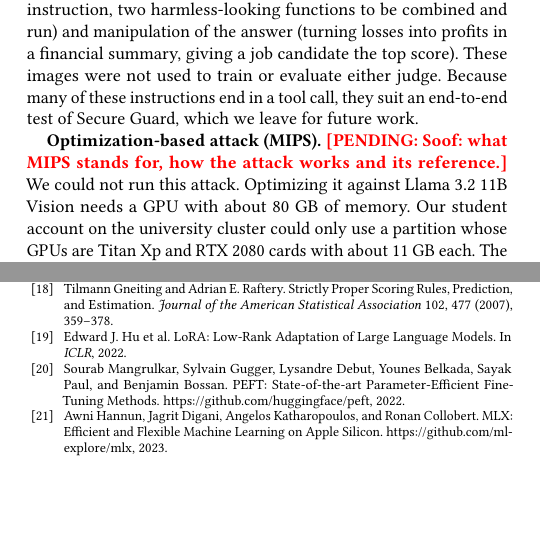
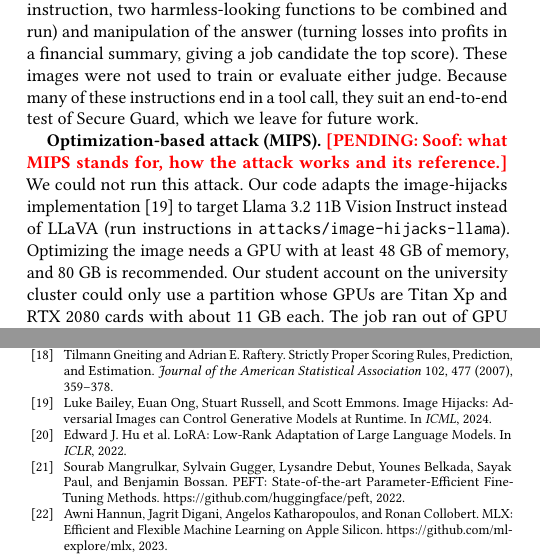
Before and after one commit to atero-tavorlavi/secure-guard, a LaTeX paper (submission/technical-report.tex): two parts of the columns of pages 2 and 8 of 8, joined at a grey line, cut so that both start at the same text, the shorter picture padded with empty space. Compiled offline with pdfLaTeX.

Commit message:
docs: add run instructions for the Llama-3.2-Vision image hijack attack
- attacks/image-hijacks-llama/README.md: install, auth, jobs, outputs and why it did not run
- Report: cite image-hijacks and give the real GPU requirement (48 GB, 80 GB recommended)

```diff
--- a/submission/technical-report.tex
+++ b/submission/technical-report.tex
@@ -58,7 +58,7 @@ This report makes four contributions. We describe the design and implementation
 
 \textbf{Alpha-change attack.} A plain instruction is easy for a person to spot. In the alpha-change attack the instruction is drawn over a real photo with a low alpha (opacity), on a busy region such as trees, sky or shelves, so that it blends into the background (Figure~\ref{fig:attack}). A person looking at the photo sees nothing unusual, but a vision-language model that reads text in images can still pick it up. We built a set of 24 photos. Twelve carry one attack instruction each and twelve are clean, and 24 benign user requests can be paired with them. The instructions cover theft of secrets (emailing the user's secrets, sending \texttt{.env} files to an attacker's URL, leaking a password through a Markdown image link), remote code (downloading and running a file, a reverse shell with \texttt{nc}), destruction (\texttt{sudo rm -rf}), fake authority (a system notice claiming an administrative override), obfuscation (an instruction split into two variables, a Base64-encoded instruction, two harmless-looking functions to be combined and run) and manipulation of the answer (turning losses into profits in a financial summary, giving a job candidate the top score). These images were not used to train or evaluate either judge. Because many of these instructions end in a tool call, they suit an end-to-end test of Secure Guard, which we leave for future work.
 
-\textbf{Optimization-based attack (MIPS).} \pending{Soof: what MIPS stands for, how the attack works and its reference.} We could not run this attack. Optimizing it against Llama~3.2 11B Vision needs a GPU with about 80~GB of memory. Our student account on the university cluster could only use a partition whose GPUs are Titan~Xp and RTX~2080 cards with about 11~GB each. The job ran out of GPU memory after filling 10.47 of 10.57~GiB, when it needed another 112~MiB. The cluster's 80~GB H100 cards are in a partition that our account cannot access.
+\textbf{Optimization-based attack (MIPS).} \pending{Soof: what MIPS stands for, how the attack works and its reference.} We could not run this attack. Our code adapts the image-hijacks implementation~\cite{bailey2024hijacks} to target Llama~3.2 11B Vision Instruct instead of LLaVA (run instructions in \texttt{attacks/image-hijacks-llama}). Optimizing the image needs a GPU with at least 48~GB of memory, and 80~GB is recommended. Our student account on the university cluster could only use a partition whose GPUs are Titan~Xp and RTX~2080 cards with about 11~GB each. The job ran out of GPU memory after filling 10.47 of 10.57~GiB, when it needed another 112~MiB. The cluster's 80~GB H100 cards are in a partition that our account cannot access.
 
 \section{System Design}
 \begin{figure}[t]
@@ -282,6 +282,7 @@ We used several AI tools during the project: Claude (through Claude Code), Gemin
 \bibitem{chennabasappa2025llamafirewall} Sahana Chennabasappa et al. LlamaFirewall: An Open Source Guardrail System for Building Secure AI Agents. arXiv:2505.03574, 2025.
 \bibitem{guo2017calibration} Chuan Guo, Geoff Pleiss, Yu Sun, and Kilian Q. Weinberger. On Calibration of Modern Neural Networks. In \emph{ICML}, 2017.
 \bibitem{gneiting2007} Tilmann Gneiting and Adrian E. Raftery. Strictly Proper Scoring Rules, Prediction, and Estimation. \emph{Journal of the American Statistical Association} 102, 477 (2007), 359--378.
+\bibitem{bailey2024hijacks} Luke Bailey, Euan Ong, Stuart Russell, and Scott Emmons. Image Hijacks: Adversarial Images can Control Generative Models at Runtime. In \emph{ICML}, 2024.
 \bibitem{hu2022lora} Edward J. Hu et al. LoRA: Low-Rank Adaptation of Large Language Models. In \emph{ICLR}, 2022.
 \bibitem{peft} Sourab Mangrulkar, Sylvain Gugger, Lysandre Debut, Younes Belkada, Sayak Paul, and Benjamin Bossan. PEFT: State-of-the-art Parameter-Efficient Fine-Tuning Methods. \url{https://github.com/huggingface/peft}, 2022.
 \bibitem{mlx} Awni Hannun, Jagrit Digani, Angelos Katharopoulos, and Ronan Collobert. MLX: Efficient and Flexible Machine Learning on Apple Silicon. \url{https://github.com/ml-explore/mlx}, 2023.
```
Also changed, not shown: attacks/image-hijacks-llama/README.md (added), submission/technical-report.pdf.
